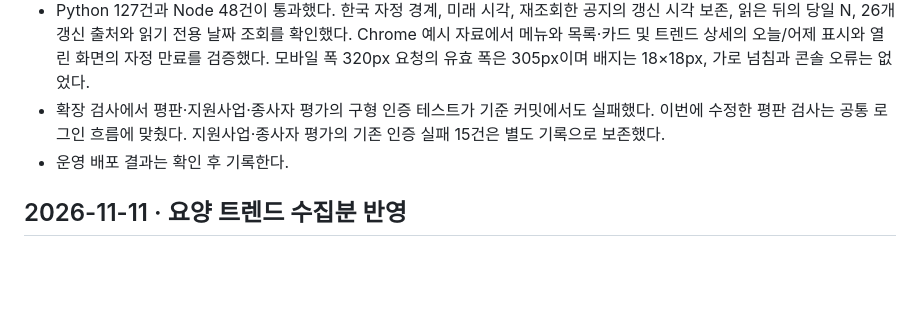
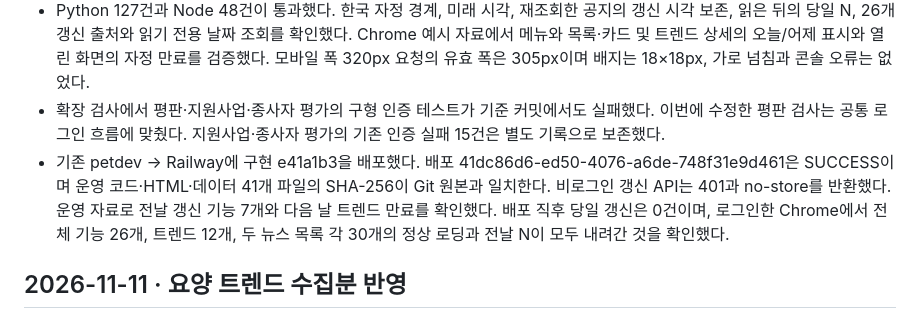
Before and after one commit to canonnam/competitors, a Markdown page: docs/CHANGELOG.md, the part around the change. GitHub-like rendering; blank space fills up the shorter version.

Commit message:
Record deployed Korean-day badge verification [skip ci]

```diff
--- a/docs/CHANGELOG.md
+++ b/docs/CHANGELOG.md
@@ -6,7 +6,7 @@
 - 기능 26개에 갱신 시각을 연결했다. 평가·시설 3D·지원사업 준비는 저장 기록의 시각만 조회하고 주변 영업처 지도는 분류 갱신일을 사용한다. 직접 편집 자료 5종은 실제 변경 커밋에서 기존 반영 시각을 확인해 등록했다. 트렌드와 후원은 Git의 항목별 변경 이력으로 반영일을 보완했다. 같은 기관 공지를 다시 확인해도 내용이 같으면 기존 갱신 시각을 사용한다.
 - Python 127건과 Node 48건이 통과했다. 한국 자정 경계, 미래 시각, 재조회한 공지의 갱신 시각 보존, 읽은 뒤의 당일 N, 26개 갱신 출처와 읽기 전용 날짜 조회를 확인했다. Chrome 예시 자료에서 메뉴와 목록·카드 및 트렌드 상세의 오늘/어제 표시와 열린 화면의 자정 만료를 검증했다. 모바일 폭 320px 요청의 유효 폭은 305px이며 배지는 18×18px, 가로 넘침과 콘솔 오류는 없었다.
 - 확장 검사에서 평판·지원사업·종사자 평가의 구형 인증 테스트가 기준 커밋에서도 실패했다. 이번에 수정한 평판 검사는 공통 로그인 흐름에 맞췄다. 지원사업·종사자 평가의 기존 인증 실패 15건은 별도 기록으로 보존했다.
-- 운영 배포 결과는 확인 후 기록한다.
+- 기존 petdev → Railway에 구현 e41a1b3을 배포했다. 배포 41dc86d6-ed50-4076-a6de-748f31e9d461은 SUCCESS이며 운영 코드·HTML·데이터 41개 파일의 SHA-256이 Git 원본과 일치한다. 비로그인 갱신 API는 401과 no-store를 반환했다. 운영 자료로 전날 갱신 기능 7개와 다음 날 트렌드 만료를 확인했다. 배포 직후 당일 갱신은 0건이며, 로그인한 Chrome에서 전체 기능 26개, 트렌드 12개, 두 뉴스 목록 각 30개의 정상 로딩과 전날 N이 모두 내려간 것을 확인했다.
 
 ## 2026-11-11 · 요양 트렌드 수집분 반영
 
```
